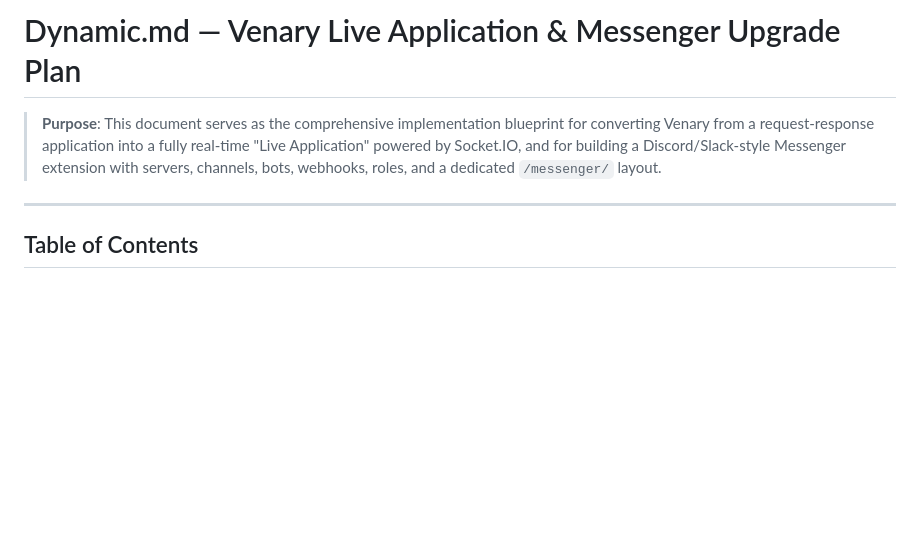
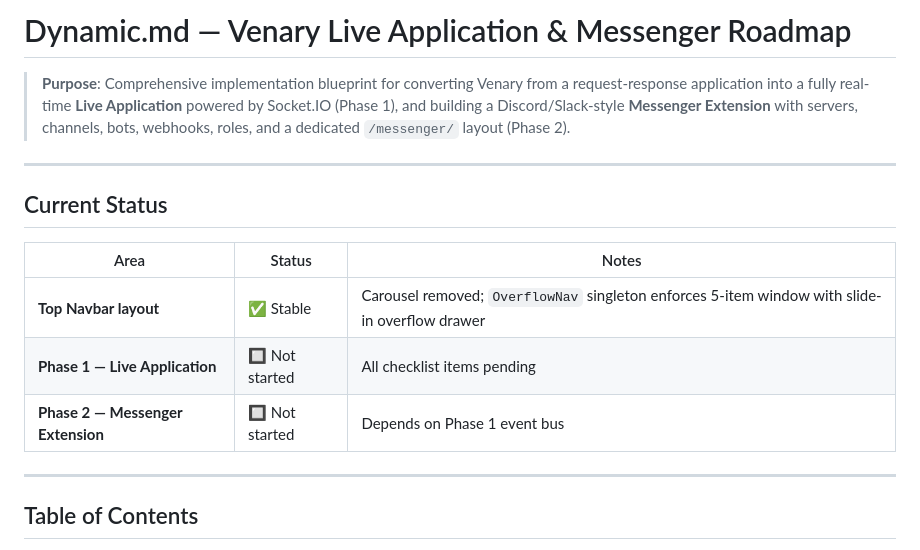
Before and after one commit to Vonix-Network/Venary, a Markdown page: Dynamic.md, the part around the change. Rendered like a GitHub page; blank space fills up the shorter version.

Commit message:
docs: update Dynamic.md header + add current status table

```diff
--- a/Dynamic.md
+++ b/Dynamic.md
@@ -1,6 +1,16 @@
-# Dynamic.md — Venary Live Application & Messenger Upgrade Plan
+# Dynamic.md — Venary Live Application & Messenger Roadmap
 
-> **Purpose**: This document serves as the comprehensive implementation blueprint for converting Venary from a request-response application into a fully real-time "Live Application" powered by Socket.IO, and for building a Discord/Slack-style Messenger extension with servers, channels, bots, webhooks, roles, and a dedicated `/messenger/` layout.
+> **Purpose**: Comprehensive implementation blueprint for converting Venary from a request-response application into a fully real-time **Live Application** powered by Socket.IO (Phase 1), and building a Discord/Slack-style **Messenger Extension** with servers, channels, bots, webhooks, roles, and a dedicated `/messenger/` layout (Phase 2).
+
+---
+
+## Current Status
+
+| Area | Status | Notes |
+|---|---|---|
+| **Top Navbar layout** | ✅ Stable | Carousel removed; `OverflowNav` singleton enforces 5-item window with slide-in overflow drawer |
+| **Phase 1 — Live Application** | 🔲 Not started | All checklist items pending |
+| **Phase 2 — Messenger Extension** | 🔲 Not started | Depends on Phase 1 event bus |
 
 ---
 
```
